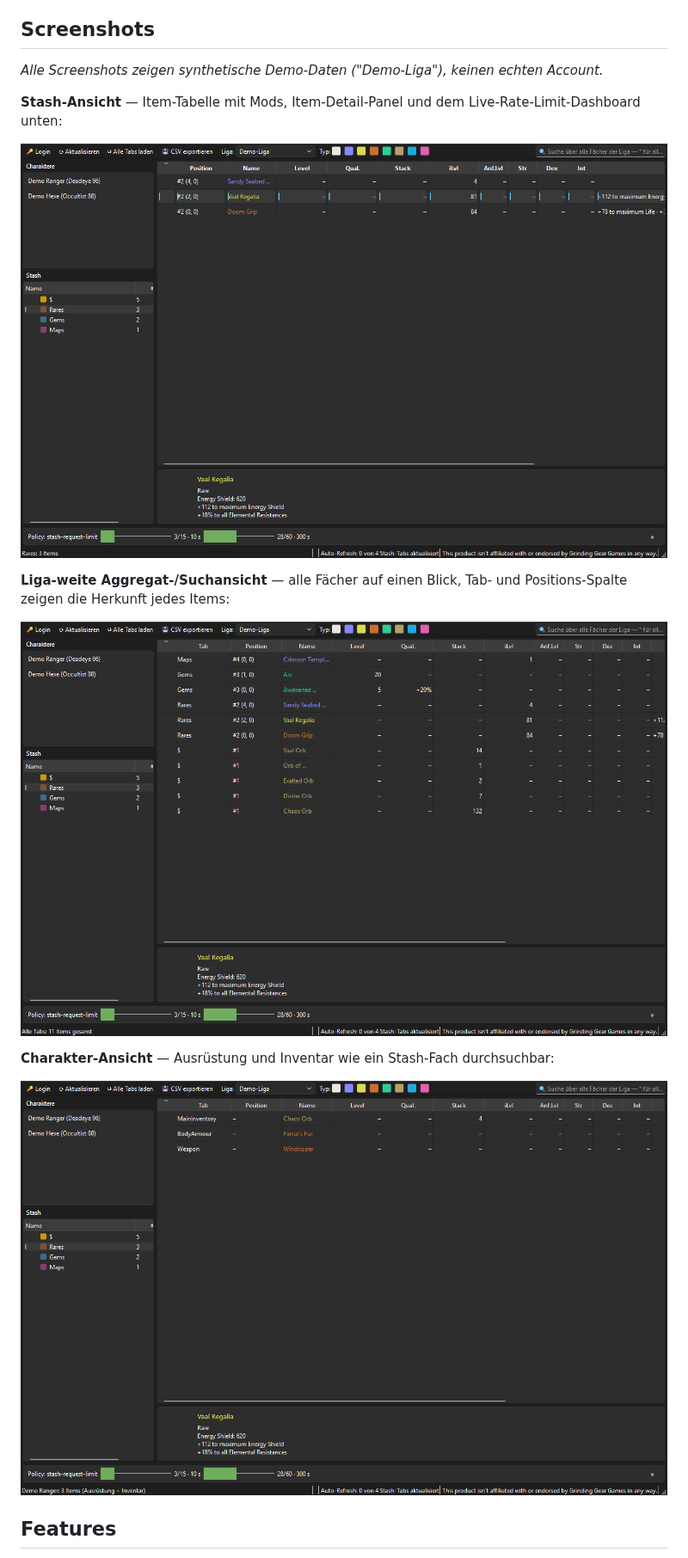
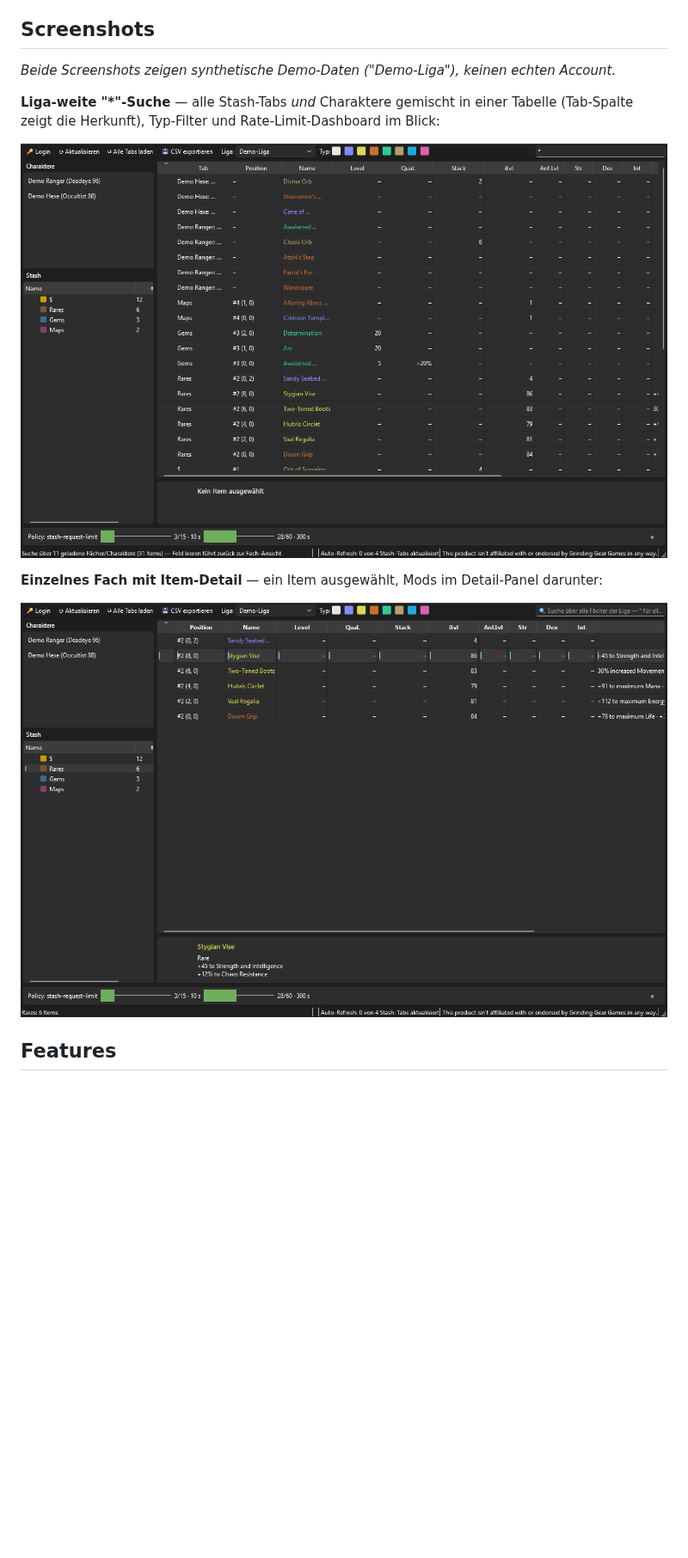
Before and after one commit to peterm2024/PoE-VIEW2, a Markdown page: README.md, the part around the change. Shown at 86% size. Rendered like a GitHub page; pictures changed too: docs/screenshots/alle-tabs.png (deleted), docs/screenshots/charakter-ausruestung.png (deleted), docs/screenshots/item-details.png (added); blank space fills up the shorter version.

Commit message:
README: drei kaum unterscheidbare Screenshots durch zwei aussagekräftige ersetzt
Die alten Screenshots zeigten alle nur 3-6 Items in einer riesigen
leeren Tabelle vor identischem Fensterrahmen — kaum vom jeweils anderen
zu unterscheiden (Nutzer-Feedback). Neu: zwei bewusst unterschiedliche,
deutlich voller gefüllte Ansichten — liga-weite "*"-Suche über Fächer
UND Charaktere gemischt (zeigt die Kern-Suchfunktion), sowie ein
einzelnes Fach mit ausgewähltem Item und Mods im Detail-Panel.

Co-Authored-By: Claude Sonnet 5 <noreply@anthropic.com>

```diff
--- a/README.md
+++ b/README.md
@@ -12,23 +12,19 @@ Credential Manager.
 
 ## Screenshots
 
-*Alle Screenshots zeigen synthetische Demo-Daten ("Demo-Liga"), keinen
+*Beide Screenshots zeigen synthetische Demo-Daten ("Demo-Liga"), keinen
 echten Account.*
 
-**Stash-Ansicht** — Item-Tabelle mit Mods, Item-Detail-Panel und dem
-Live-Rate-Limit-Dashboard unten:
+**Liga-weite "\*"-Suche** — alle Stash-Tabs *und* Charaktere gemischt in
+einer Tabelle (Tab-Spalte zeigt die Herkunft), Typ-Filter und
+Rate-Limit-Dashboard im Blick:
 
-![Stash-Ansicht mit Item-Detail und Rate-Limit-Dashboard](docs/screenshots/stash-rares.png)
+![Liga-weite Suche über Fächer und Charaktere](docs/screenshots/uebersicht.png)
 
-**Liga-weite Aggregat-/Suchansicht** — alle Fächer auf einen Blick, Tab-
-und Positions-Spalte zeigen die Herkunft jedes Items:
+**Einzelnes Fach mit Item-Detail** — ein Item ausgewählt, Mods im
+Detail-Panel darunter:
 
-![Aggregat-Ansicht "Alle Tabs"](docs/screenshots/alle-tabs.png)
-
-**Charakter-Ansicht** — Ausrüstung und Inventar wie ein Stash-Fach
-durchsuchbar:
-
-![Charakter-Ausrüstung](docs/screenshots/charakter-ausruestung.png)
+![Einzelnes Fach mit ausgewähltem Item und Mods](docs/screenshots/item-details.png)
 
 ## Features
 
```
